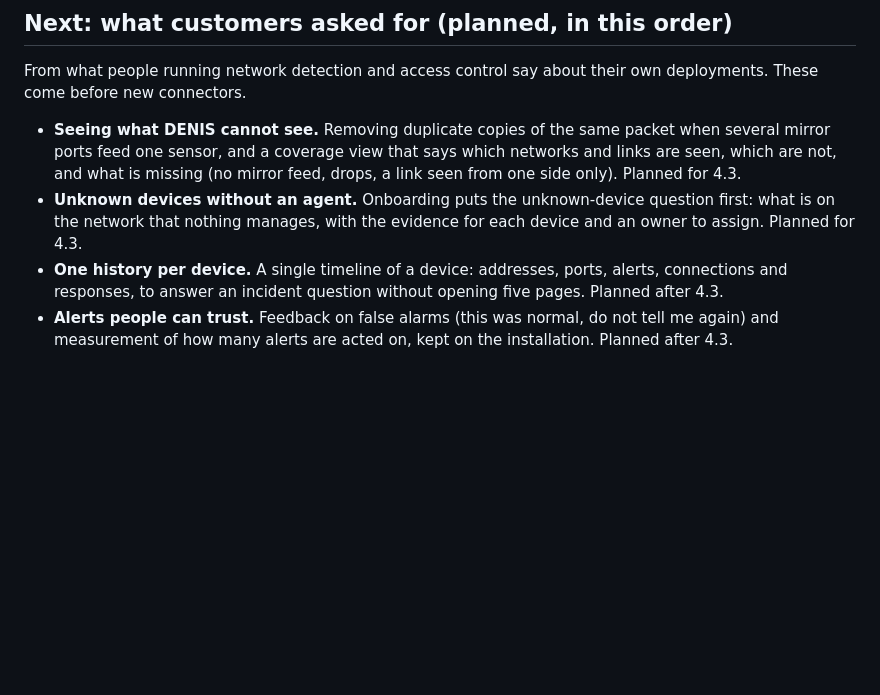
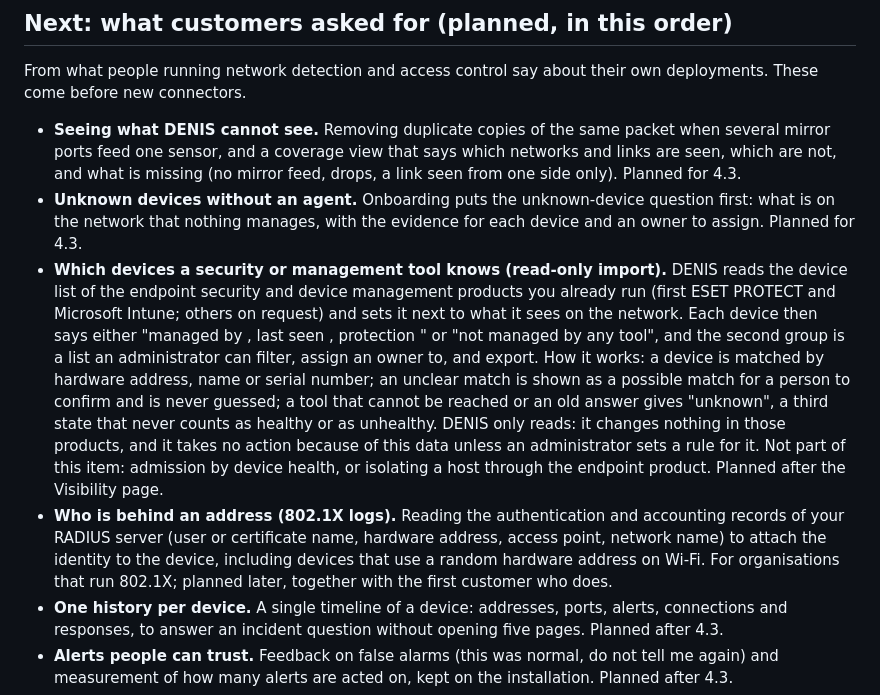
Before and after one commit to stefanmesaros/denis, a Markdown page: ROADMAP.md, the part around the change. Drawn GitHub-style; blank space fills up the shorter version.

Commit message:
roadmap: import from endpoint security and management products

```diff
--- a/ROADMAP.md
+++ b/ROADMAP.md
@@ -144,6 +144,8 @@ From what people running network detection and access control say about their ow
 
 * **Seeing what DENIS cannot see.** Removing duplicate copies of the same packet when several mirror ports feed one sensor, and a coverage view that says which networks and links are seen, which are not, and what is missing (no mirror feed, drops, a link seen from one side only). Planned for 4.3.
 * **Unknown devices without an agent.** Onboarding puts the unknown-device question first: what is on the network that nothing manages, with the evidence for each device and an owner to assign. Planned for 4.3.
+* **Which devices a security or management tool knows (read-only import).** DENIS reads the device list of the endpoint security and device management products you already run (first ESET PROTECT and Microsoft Intune; others on request) and sets it next to what it sees on the network. Each device then says either "managed by <tool>, last seen <time>, protection <status>" or "not managed by any tool", and the second group is a list an administrator can filter, assign an owner to, and export. How it works: a device is matched by hardware address, name or serial number; an unclear match is shown as a possible match for a person to confirm and is never guessed; a tool that cannot be reached or an old answer gives "unknown", a third state that never counts as healthy or as unhealthy. DENIS only reads: it changes nothing in those products, and it takes no action because of this data unless an administrator sets a rule for it. Not part of this item: admission by device health, or isolating a host through the endpoint product. Planned after the Visibility page.
+* **Who is behind an address (802.1X logs).** Reading the authentication and accounting records of your RADIUS server (user or certificate name, hardware address, access point, network name) to attach the identity to the device, including devices that use a random hardware address on Wi-Fi. For organisations that run 802.1X; planned later, together with the first customer who does.
 * **One history per device.** A single timeline of a device: addresses, ports, alerts, connections and responses, to answer an incident question without opening five pages. Planned after 4.3.
 * **Alerts people can trust.** Feedback on false alarms (this was normal, do not tell me again) and measurement of how many alerts are acted on, kept on the installation. Planned after 4.3.
 * **More real-equipment checks of enforcement.** Kill switch, hourly limit, wrong credential, a connector that loses its connection, and release after a restart, on each verified device.
```
